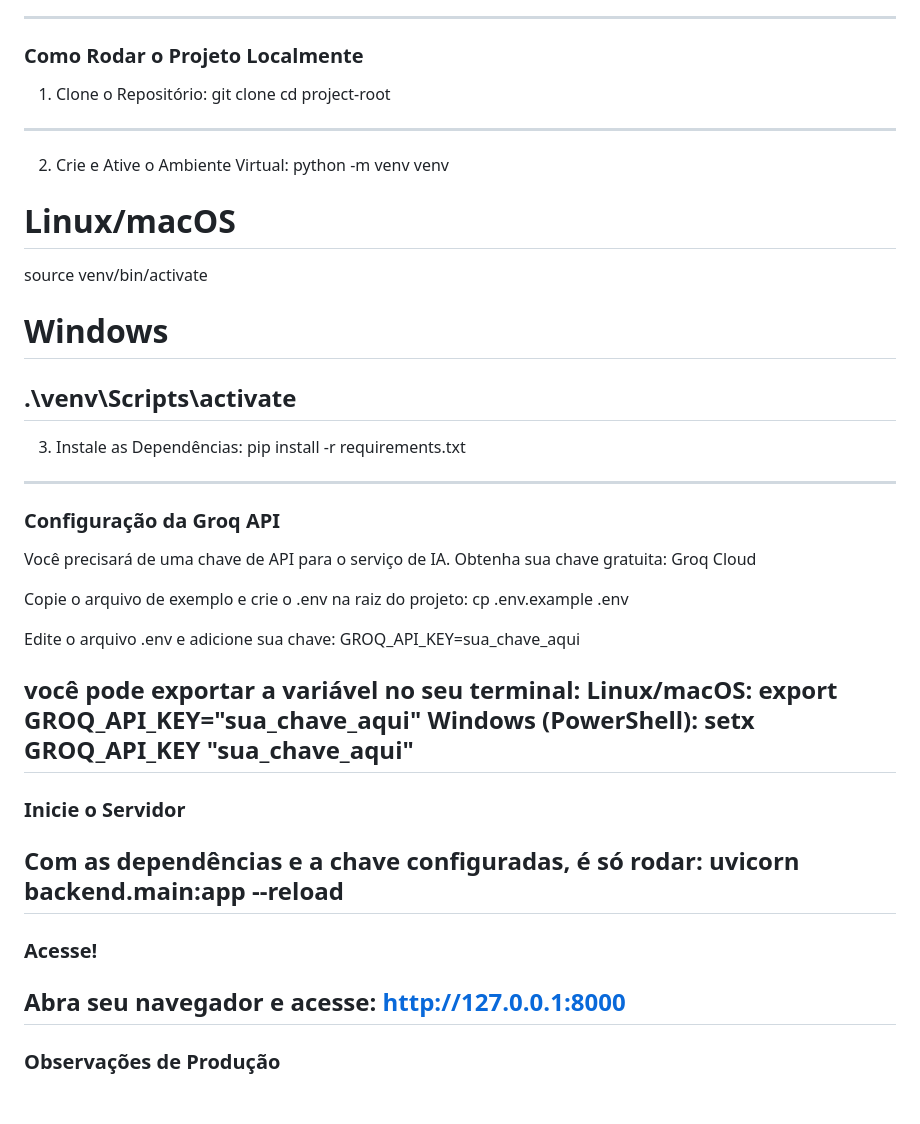
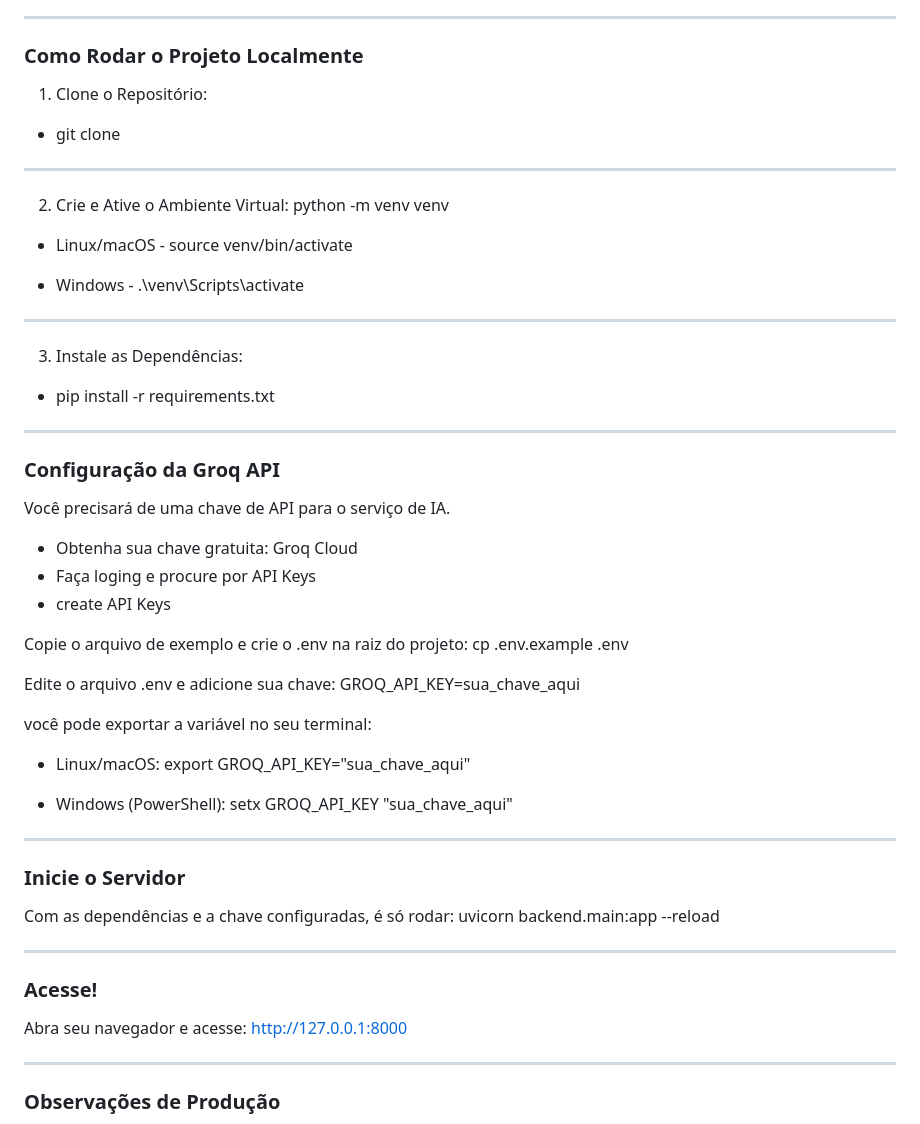
Before and after one commit to guifilippini/EmailClassifier, a Markdown page: README.md, the part around the change. GitHub-like rendering; blank space fills up the shorter version.

Commit message:
Update README.md
Edição do Readme.md

```diff
--- a/README.md
+++ b/README.md
@@ -38,25 +38,31 @@ Fallback Local	- Classificação de emergência caso a Groq API não responda.
 ### Como Rodar o Projeto Localmente
 
 1. Clone o Repositório:
-git clone <url-do-repositorio>
-cd project-root
+- git clone <url-do-repositorio>
+
 ----------------------------------------------------------------------------------------------------------------------
 2. Crie e Ative o Ambiente Virtual:
 python -m venv venv
-# Linux/macOS
-source venv/bin/activate
-# Windows
-.\venv\Scripts\activate
+
+- Linux/macOS - source venv/bin/activate
+
+- Windows - .\venv\Scripts\activate
+
 ----------------------------------------------------------------------------------------------------------------------
 3. Instale as Dependências:
-pip install -r requirements.txt
+- pip install -r requirements.txt
 
 ----------------------------------------------------------------------------------------------------------------------
 
 ### Configuração da Groq API
 
 Você precisará de uma chave de API para o serviço de IA.
-Obtenha sua chave gratuita: Groq Cloud
+
+
+- Obtenha sua chave gratuita: Groq Cloud
+- Faça loging e procure por API Keys
+- create API Keys
+
 
 Copie o arquivo de exemplo e crie o .env na raiz do projeto:
 cp .env.example .env
@@ -66,18 +72,25 @@ Edite o arquivo .env e adicione sua chave:
 GROQ_API_KEY=sua_chave_aqui
 
 você pode exportar a variável no seu terminal:
-Linux/macOS: export GROQ_API_KEY="sua_chave_aqui"
-Windows (PowerShell): setx GROQ_API_KEY "sua_chave_aqui"
+
+- Linux/macOS: export GROQ_API_KEY="sua_chave_aqui"
+
+- Windows (PowerShell): setx GROQ_API_KEY "sua_chave_aqui"
+
+
+
 ----------------------------------------------------------------------------------------------------------------------
 
 ### Inicie o Servidor
 
 Com as dependências e a chave configuradas, é só rodar:
 uvicorn backend.main:app --reload
+
 ----------------------------------------------------------------------------------------------------------------------
 
 ### Acesse!
 Abra seu navegador e acesse: http://127.0.0.1:8000
+
 ----------------------------------------------------------------------------------------------------------------------
 
  ### Observações de Produção
```
